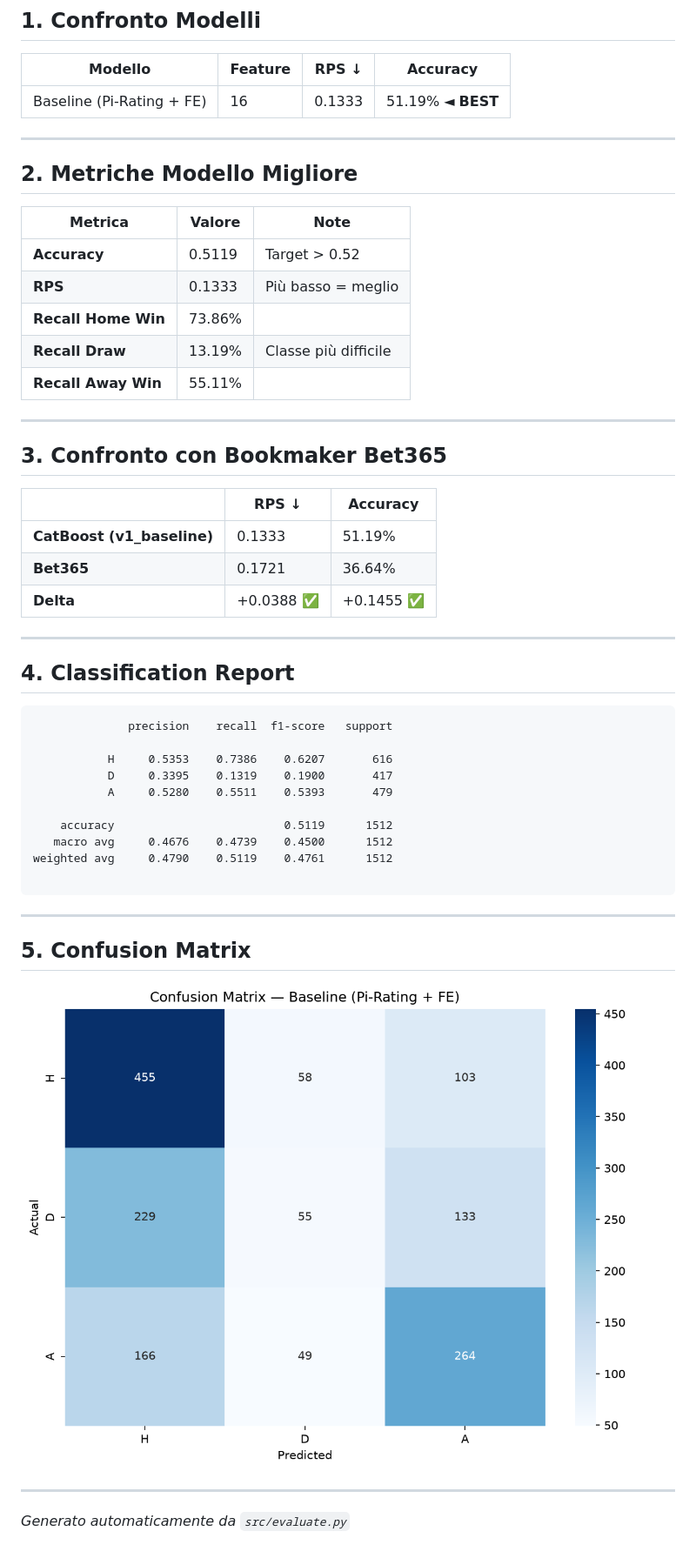
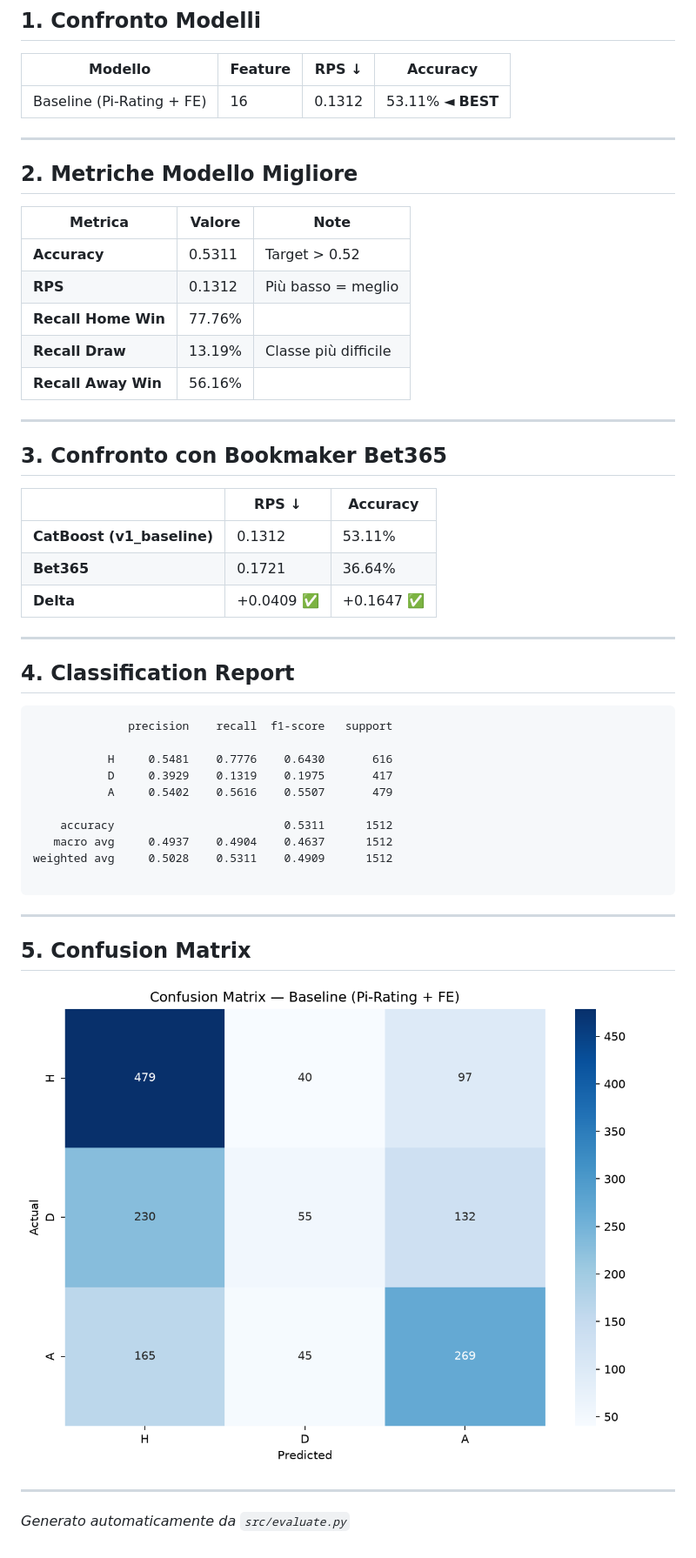
Before and after one commit to marco-devcode/CatBoost, a Markdown page: models/REPORT_FINALE.md, the part around one of its changes. Shown at 87% size. Drawn GitHub-style; pictures changed too: models/confusion_matrix_final.png.

Commit message:
ci: pipeline automatica Serie A (2026-08-23)

````diff
--- a/models/REPORT_FINALE.md
+++ b/models/REPORT_FINALE.md
@@ -9,7 +9,7 @@
 
 | Modello | Feature | RPS ↓ | Accuracy |
 |---------|---------|-------|----------|
-| Baseline (Pi-Rating + FE) | 16 | 0.1333 | 51.19% ◄ **BEST**|
+| Baseline (Pi-Rating + FE) | 16 | 0.1312 | 53.11% ◄ **BEST**|
 
 ---
 
@@ -17,11 +17,11 @@
 
 | Metrica | Valore | Note |
 |---------|--------|------|
-| **Accuracy** | 0.5119 | Target > 0.52 |
-| **RPS** | 0.1333 | Più basso = meglio |
-| **Recall Home Win** | 73.86% | |
+| **Accuracy** | 0.5311 | Target > 0.52 |
+| **RPS** | 0.1312 | Più basso = meglio |
+| **Recall Home Win** | 77.76% | |
 | **Recall Draw** | 13.19% | Classe più difficile |
-| **Recall Away Win** | 55.11% | |
+| **Recall Away Win** | 56.16% | |
 
 ---
 
@@ -29,9 +29,9 @@
 
 | | RPS ↓ | Accuracy |
 |--|-------|----------|
-| **CatBoost (v1_baseline)** | 0.1333 | 51.19% |
+| **CatBoost (v1_baseline)** | 0.1312 | 53.11% |
 | **Bet365** | 0.1721 | 36.64% |
-| **Delta** | +0.0388 ✅ | +0.1455 ✅ |
+| **Delta** | +0.0409 ✅ | +0.1647 ✅ |
 
 ---
 
@@ -40,13 +40,13 @@
 ```
               precision    recall  f1-score   support
 
-           H     0.5353    0.7386    0.6207       616
-           D     0.3395    0.1319    0.1900       417
-           A     0.5280    0.5511    0.5393       479
+           H     0.5481    0.7776    0.6430       616
+           D     0.3929    0.1319    0.1975       417
+           A     0.5402    0.5616    0.5507       479
 
-    accuracy                         0.5119      1512
-   macro avg     0.4676    0.4739    0.4500      1512
-weighted avg     0.4790    0.5119    0.4761      1512
+    accuracy                         0.5311      1512
+   macro avg     0.4937    0.4904    0.4637      1512
+weighted avg     0.5028    0.5311    0.4909      1512
 
 ```
 
````
Also changed, not shown: other parts of models/REPORT_FINALE.md (+1 -1 lines), models/confusion_matrix.png, 10 other files.
